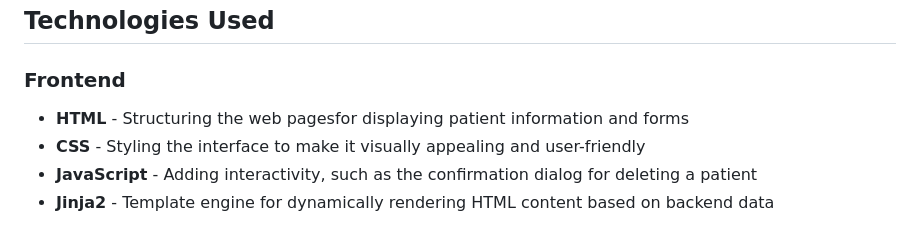
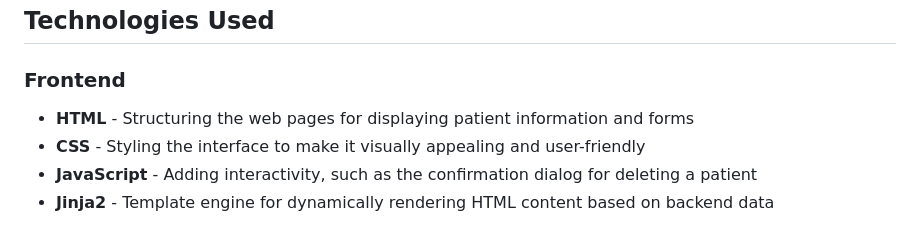
Before and after one commit to thaokvu/Clinical-Data-Capture, a Markdown page: README.md, the part around one of its changes. Drawn GitHub-style.

```diff
--- a/README.md
+++ b/README.md
@@ -10,7 +10,7 @@ The Clinical Data Capture System is a lightweight web-based application for mana
 
 ## Technologies Used
 ### Frontend
-- **HTML** - Structuring the web pagesfor displaying patient information and forms
+- **HTML** - Structuring the web pages for displaying patient information and forms
 - **CSS** - Styling the interface to make it visually appealing and user-friendly
 - **JavaScript** - Adding interactivity, such as the confirmation dialog for deleting a patient
 - **Jinja2** - Template engine for dynamically rendering HTML content based on backend data
```
Also changed, not shown: other parts of README.md (+1 -2 lines).
